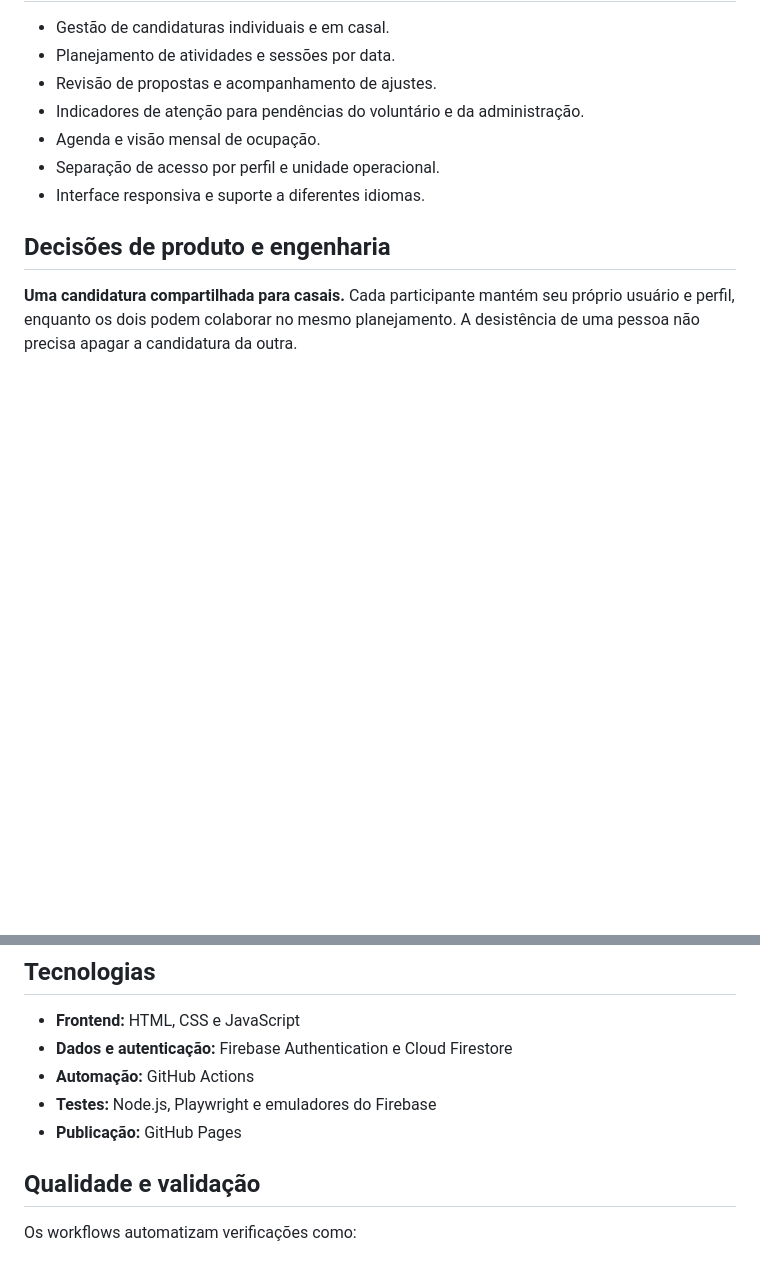
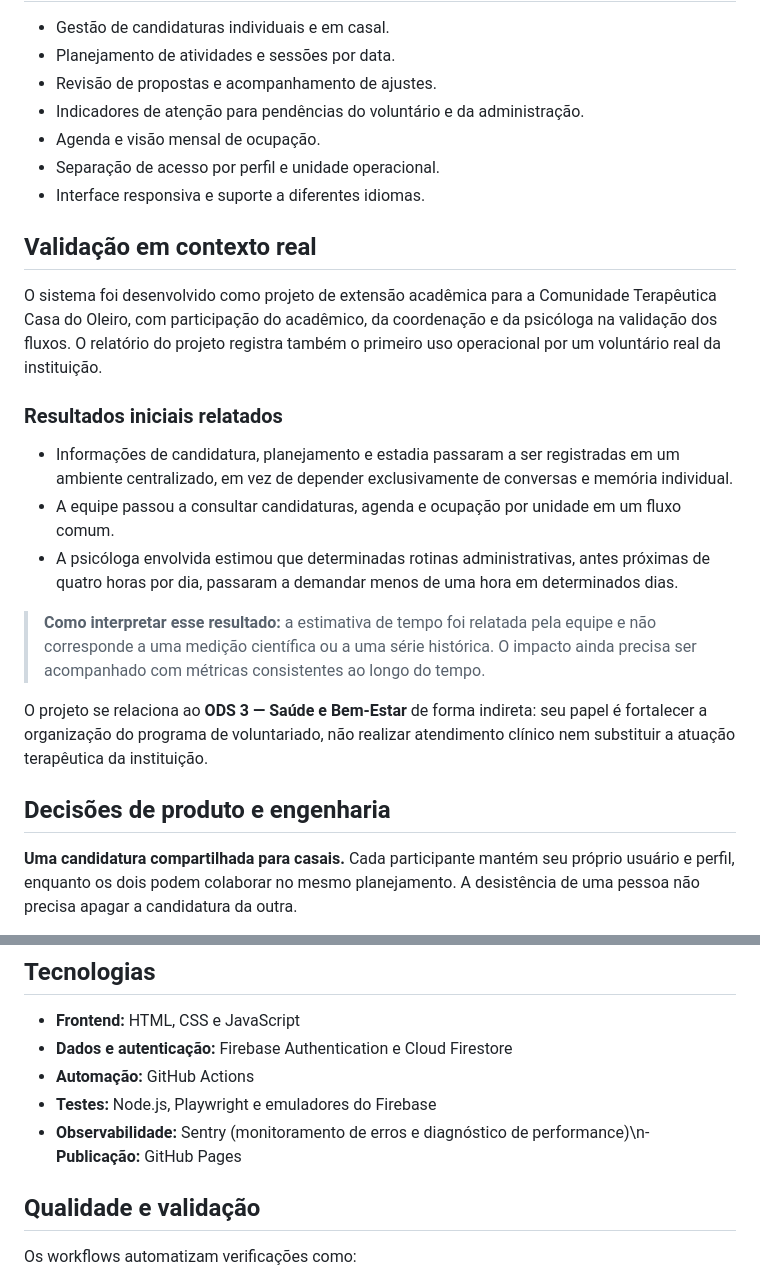
Before and after one commit to FernandeLuan/CasaDoOleiro, a Markdown page: README.md, 2 parts joined by grey strips. GitHub-like rendering; blank space fills up the shorter version.

Commit message:
docs: add real-world validation and initial impact

```diff
--- a/README.md
+++ b/README.md
@@ -40,6 +40,20 @@ flowchart LR
 - Separação de acesso por perfil e unidade operacional.
 - Interface responsiva e suporte a diferentes idiomas.
 
+## Validação em contexto real
+
+O sistema foi desenvolvido como projeto de extensão acadêmica para a Comunidade Terapêutica Casa do Oleiro, com participação do acadêmico, da coordenação e da psicóloga na validação dos fluxos. O relatório do projeto registra também o primeiro uso operacional por um voluntário real da instituição.
+
+### Resultados iniciais relatados
+
+- Informações de candidatura, planejamento e estadia passaram a ser registradas em um ambiente centralizado, em vez de depender exclusivamente de conversas e memória individual.
+- A equipe passou a consultar candidaturas, agenda e ocupação por unidade em um fluxo comum.
+- A psicóloga envolvida estimou que determinadas rotinas administrativas, antes próximas de quatro horas por dia, passaram a demandar menos de uma hora em determinados dias.
+
+> **Como interpretar esse resultado:** a estimativa de tempo foi relatada pela equipe e não corresponde a uma medição científica ou a uma série histórica. O impacto ainda precisa ser acompanhado com métricas consistentes ao longo do tempo.
+
+O projeto se relaciona ao **ODS 3 — Saúde e Bem-Estar** de forma indireta: seu papel é fortalecer a organização do programa de voluntariado, não realizar atendimento clínico nem substituir a atuação terapêutica da instituição.
+
 ## Decisões de produto e engenharia
 
 **Uma candidatura compartilhada para casais.** Cada participante mantém seu próprio usuário e perfil, enquanto os dois podem colaborar no mesmo planejamento. A desistência de uma pessoa não precisa apagar a candidatura da outra.
@@ -80,7 +94,7 @@ O frontend é uma aplicação web estática publicada pelo GitHub Pages. O Fireb
 - **Dados e autenticação:** Firebase Authentication e Cloud Firestore
 - **Automação:** GitHub Actions
 - **Testes:** Node.js, Playwright e emuladores do Firebase
-- **Publicação:** GitHub Pages
+- **Observabilidade:** Sentry (monitoramento de erros e diagnóstico de performance)\n- **Publicação:** GitHub Pages
 
 ## Qualidade e validação
 
```
